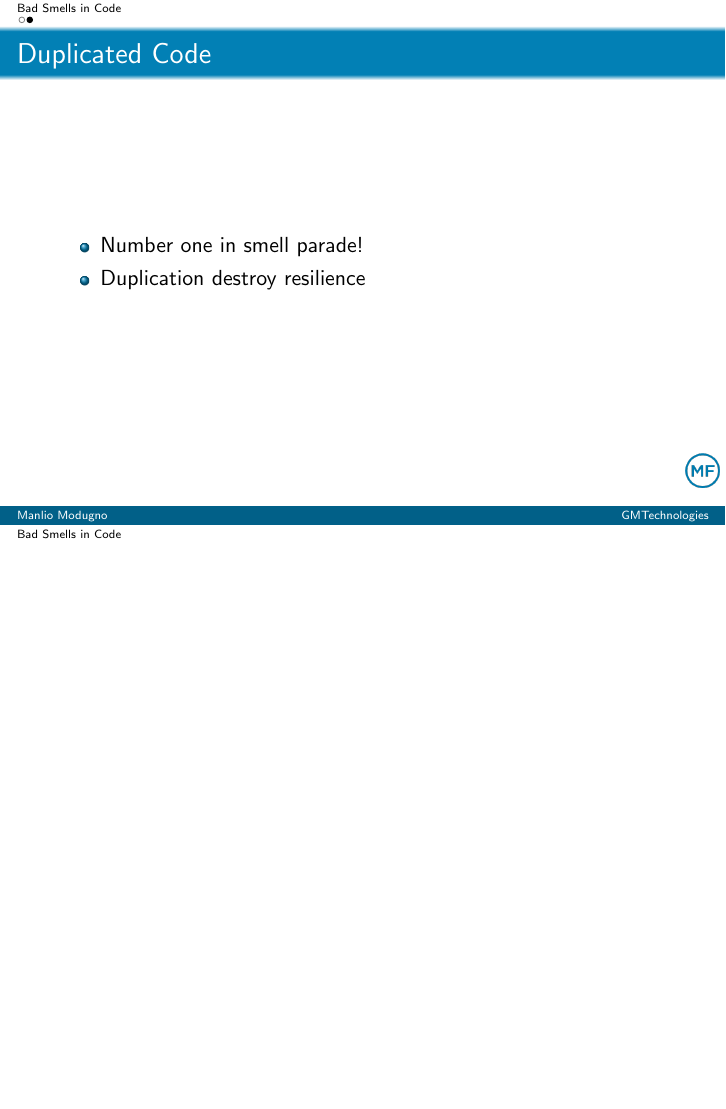
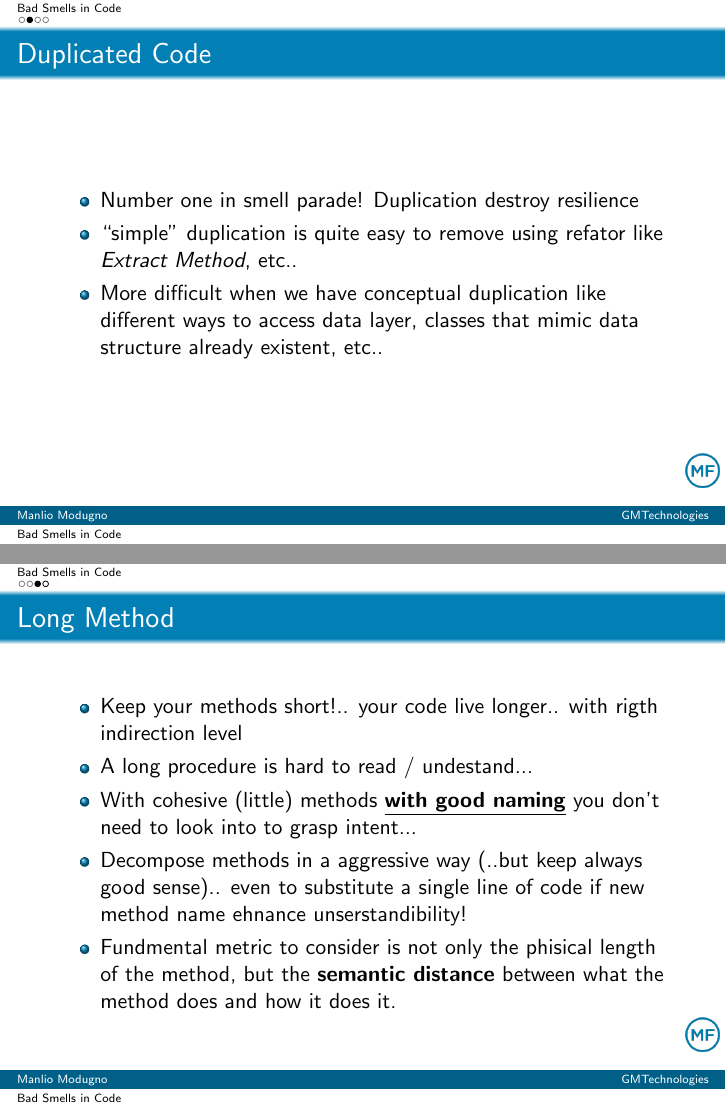
Before and after one commit to manlioGit/learning, LaTeX slides (tex/8/pres.tex): page 7 of 7 before the commit and pages 8 and 13 of 17 after it, the two joined at a grey line, the shorter picture padded with empty space. Compiled offline with pdfLaTeX.

Commit message:
continue presentation 8

```diff
--- a/tex/8/pres.tex
+++ b/tex/8/pres.tex
@@ -93,8 +93,33 @@ emphstyle={[2]\color{blue}}
 \begin{frame}
   \frametitle{Duplicated Code}
   \begin{itemize}
-	\item<+-> Number one in smell parade!
-	\item<+-> Duplication destroy resilience
+	\item<+-> Number one in smell parade! Duplication destroy resilience
+	\item<+-> ``simple'' duplication is quite easy to remove using refator like \textit{Extract Method}, etc..
+	\item<+-> More difficult when we have conceptual duplication like different ways to access data layer, classes that mimic data structure already existent, etc..
+  \end{itemize}
+\end{frame}
+
+\subsection{Long Method}
+\begin{frame}
+  \frametitle{Long Method}
+  \begin{itemize}
+	\item<+-> Keep your methods short!.. your code live longer.. with rigth indirection level
+	\item<+-> A long procedure is hard to read / undestand...
+	\item<+-> With cohesive (little) methods \underline{\textbf{with good naming}} you don't need to look into to grasp intent...
+	\item<+-> Decompose methods in a aggressive way (..but keep always good sense).. even to substitute a single line of code if new method name ehnance unserstandibility!
+	\item<+-> Fundmental metric to consider is not only the phisical length of the method, but the \textbf{semantic distance} between what the method does and how it does it.
+
+  \end{itemize}
+\end{frame}
+
+
+\begin{frame}
+  \frametitle{Long Method - refactor}
+  \begin{itemize}
+	\item<+-> To reduce a method usually apply \textit{Extract Method} to parts of method that ``go nicely togheter'' (i.e. cohesive parts)
+	\item<+-> With methods with a lot of parameters (i.e. Long Parameter List) use \textit{Replace Temp With Query}, \textit{Introduce Parameter Object}, \textit{Preserve Whole Object} or \textit{Replace Method With Method Object} to avoid to pass around parameters to extracted methods
+	\item<+-> When you see a comment there's probably an high semantic distance.. so \textit{Extract Method}
+	\item<+-> Conditional and loops are also a good sign to execute extraction.. use \textit{Decompose Conditional} or extract loop in its own new method
   \end{itemize}
 \end{frame}
 
```
